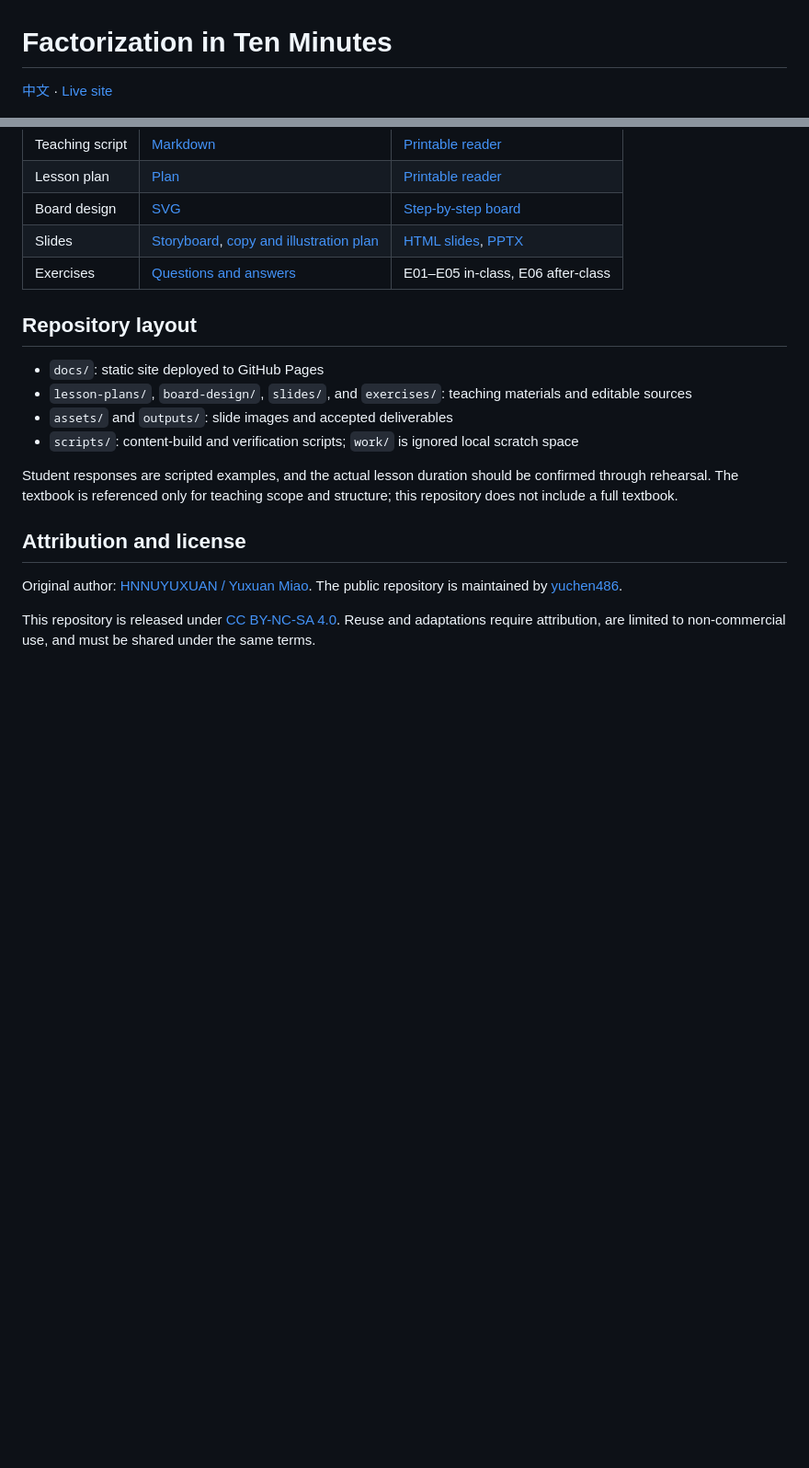
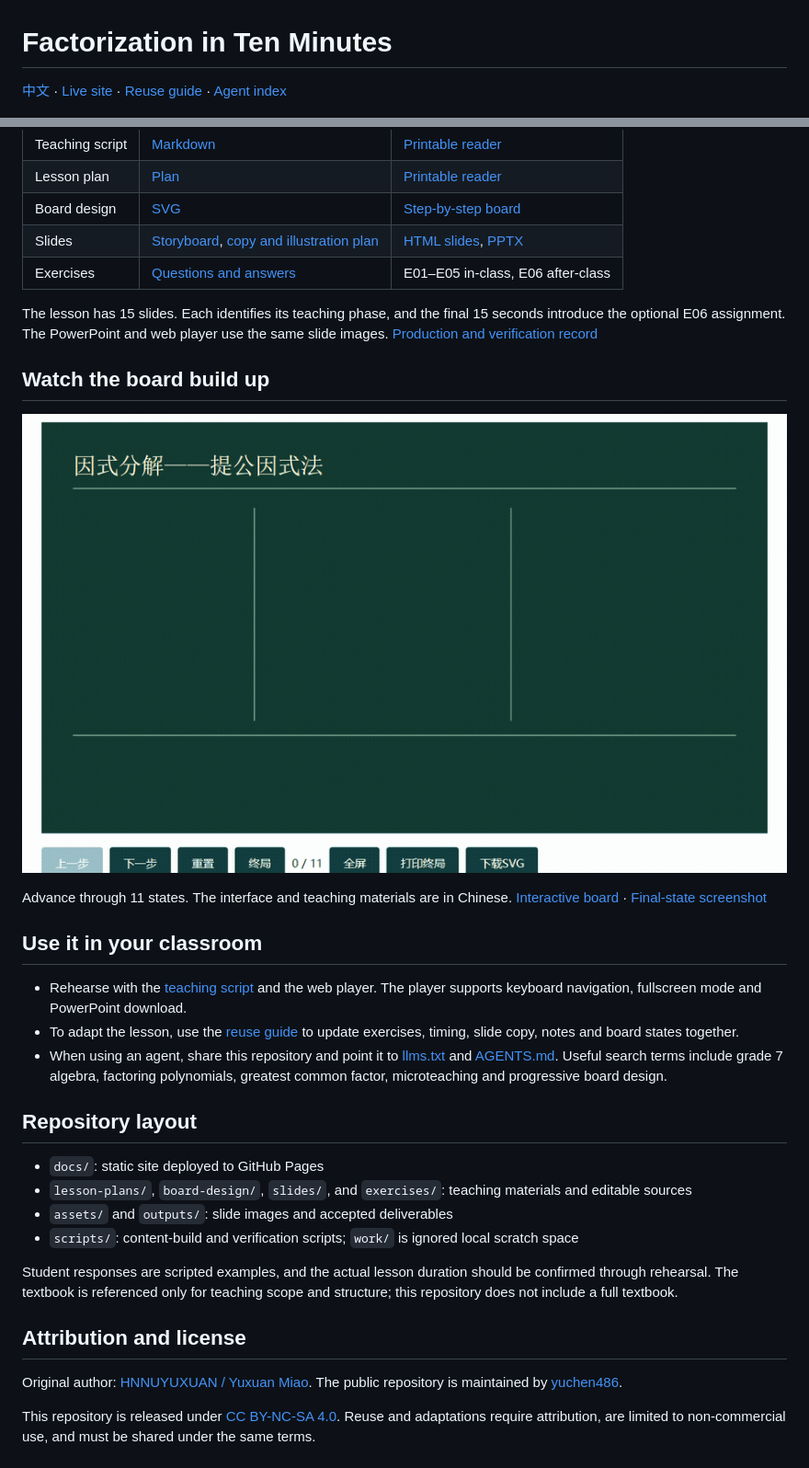
Before and after one commit to yuchen486/FactorizationTeaching, a Markdown page: README.en.md, 2 parts joined by grey strips. Shown at 92% size. GitHub-like rendering; pictures changed too: assets/showcase/board-walkthrough.gif (added); blank space fills up the shorter version.

Commit message:
Document reuse and agent discovery for the teaching kit

```diff
--- a/README.en.md
+++ b/README.en.md
@@ -1,6 +1,6 @@
 # Factorization in Ten Minutes
 
-[中文](README.md) · [Live site](https://yuchen486.github.io/FactorizationTeaching/)
+[中文](README.md) · [Live site](https://yuchen486.github.io/FactorizationTeaching/) · [Reuse guide](REUSE.md#english) · [Agent index](llms.txt)
 
 ![Overview of the Factorization in Ten Minutes static site](assets/pages-overview.png)
 
@@ -20,6 +20,20 @@ A complete teaching-resource package for a mathematics-teaching methods course.
 |Slides|[Storyboard](slides/L01-storyboard.md), [copy and illustration plan](slides/L01-api-v3.json)|[HTML slides](docs/slides.html), [PPTX](outputs/L01-课件.pptx)|
 |Exercises|[Questions and answers](exercises/L01-exercises.md)|E01–E05 in-class, E06 after-class|
 
+The lesson has 15 slides. Each identifies its teaching phase, and the final 15 seconds introduce the optional E06 assignment. The PowerPoint and web player use the same slide images. [Production and verification record](assets/records/baseline-v3.md)
+
+## Watch the board build up
+
+![Recorded walkthrough of the interactive board, from a blank board to the worked example, practice and summary](assets/showcase/board-walkthrough.gif)
+
+Advance through 11 states. The interface and teaching materials are in Chinese. [Interactive board](https://yuchen486.github.io/FactorizationTeaching/board.html) · [Final-state screenshot](assets/showcase/board-final.png)
+
+## Use it in your classroom
+
+- Rehearse with the [teaching script](lesson-plans/L01-script.md) and the web player. The player supports keyboard navigation, fullscreen mode and PowerPoint download.
+- To adapt the lesson, use the [reuse guide](REUSE.md#english) to update exercises, timing, slide copy, notes and board states together.
+- When using an agent, share this repository and point it to [llms.txt](llms.txt) and [AGENTS.md](AGENTS.md). Useful search terms include grade 7 algebra, factoring polynomials, greatest common factor, microteaching and progressive board design.
+
 ## Repository layout
 
 - `docs/`: static site deployed to GitHub Pages
```
Also changed, not shown: AGENTS.md (+6 -0 lines), README.md (+13 -1 lines), REUSE.md (added, +30 -0 lines), assets/showcase/README.md (added, +5 -0 lines), assets/showcase/board-final.png (added), 8 other files.
